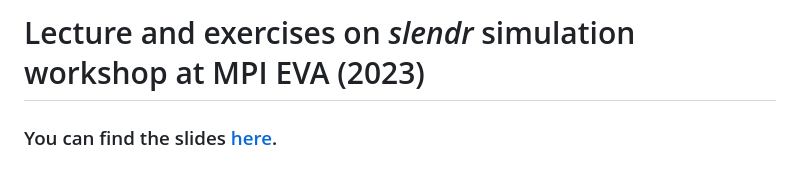
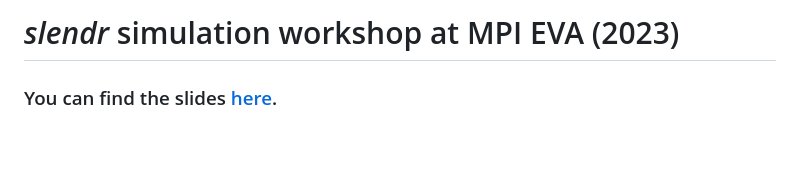
Before and after one commit to bodkan/mpieva-slendr-2023, a Markdown page: README.md, the part around the change. Drawn GitHub-style; blank space fills up the shorter version.

```diff
--- a/README.md
+++ b/README.md
@@ -1,4 +1,4 @@
-# Lecture and exercises on _slendr_ simulation workshop at MPI EVA (2023)
+# _slendr_ simulation workshop at MPI EVA (2023)
 
 ### You can find the slides [here]().
 
```
